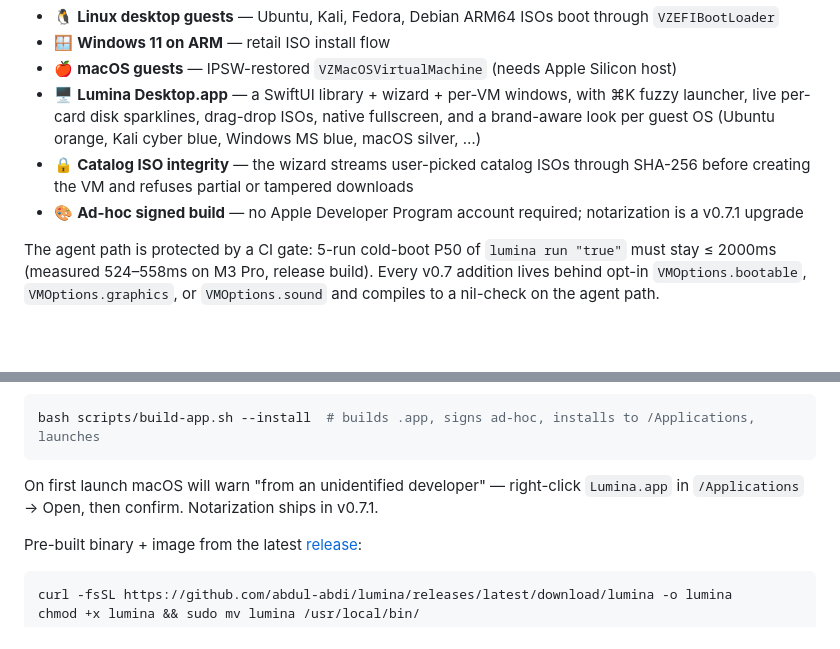
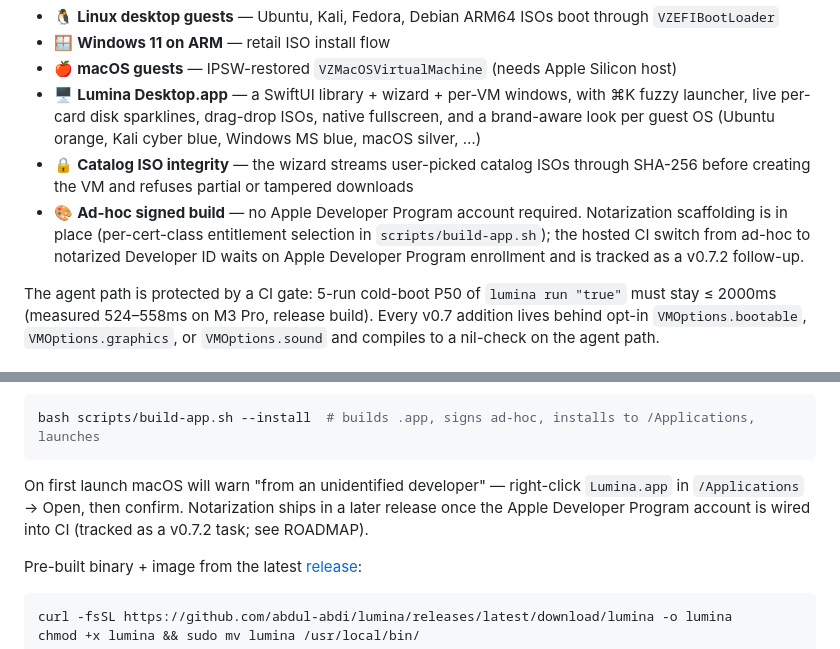
Before and after one commit to abdul-abdi/lumina, a Markdown page: README.md, 2 parts joined by grey strips. Rendered like a GitHub page; blank space fills up the shorter version.

````diff
--- a/README.md
+++ b/README.md
@@ -34,7 +34,7 @@ v0.6.0 shipped a headless agent runtime: boot a Linux VM, run a command, get str
 - 🍎 **macOS guests** — IPSW-restored `VZMacOSVirtualMachine` (needs Apple Silicon host)
 - 🖥 **Lumina Desktop.app** — a SwiftUI library + wizard + per-VM windows, with ⌘K fuzzy launcher, live per-card disk sparklines, drag-drop ISOs, native fullscreen, and a brand-aware look per guest OS (Ubuntu orange, Kali cyber blue, Windows MS blue, macOS silver, …)
 - 🔒 **Catalog ISO integrity** — the wizard streams user-picked catalog ISOs through SHA-256 before creating the VM and refuses partial or tampered downloads
-- 🎨 **Ad-hoc signed build** — no Apple Developer Program account required; notarization is a v0.7.1 upgrade
+- 🎨 **Ad-hoc signed build** — no Apple Developer Program account required. Notarization scaffolding is in place (per-cert-class entitlement selection in `scripts/build-app.sh`); the hosted CI switch from ad-hoc to notarized Developer ID waits on Apple Developer Program enrollment and is tracked as a v0.7.2 follow-up.
 
 The agent path is protected by a CI gate: 5-run cold-boot P50 of `lumina run "true"` must stay ≤ 2000ms (measured 524–558ms on M3 Pro, release build). Every v0.7 addition lives behind opt-in `VMOptions.bootable`, `VMOptions.graphics`, or `VMOptions.sound` and compiles to a nil-check on the agent path.
 
@@ -64,7 +64,7 @@ lumina run "echo hello world"       # image auto-pulls on first run
 bash scripts/build-app.sh --install  # builds .app, signs ad-hoc, installs to /Applications, launches
 ```
 
-On first launch macOS will warn "from an unidentified developer" — right-click `Lumina.app` in `/Applications` → Open, then confirm. Notarization ships in v0.7.1.
+On first launch macOS will warn "from an unidentified developer" — right-click `Lumina.app` in `/Applications` → Open, then confirm. Notarization ships in a later release once the Apple Developer Program account is wired into CI (tracked as a v0.7.2 task; see ROADMAP).
 
 Pre-built binary + image from the latest [release](https://github.com/abdul-abdi/lumina/releases/latest):
 
````
Also changed, not shown: ROADMAP.md (+17 -5 lines).
